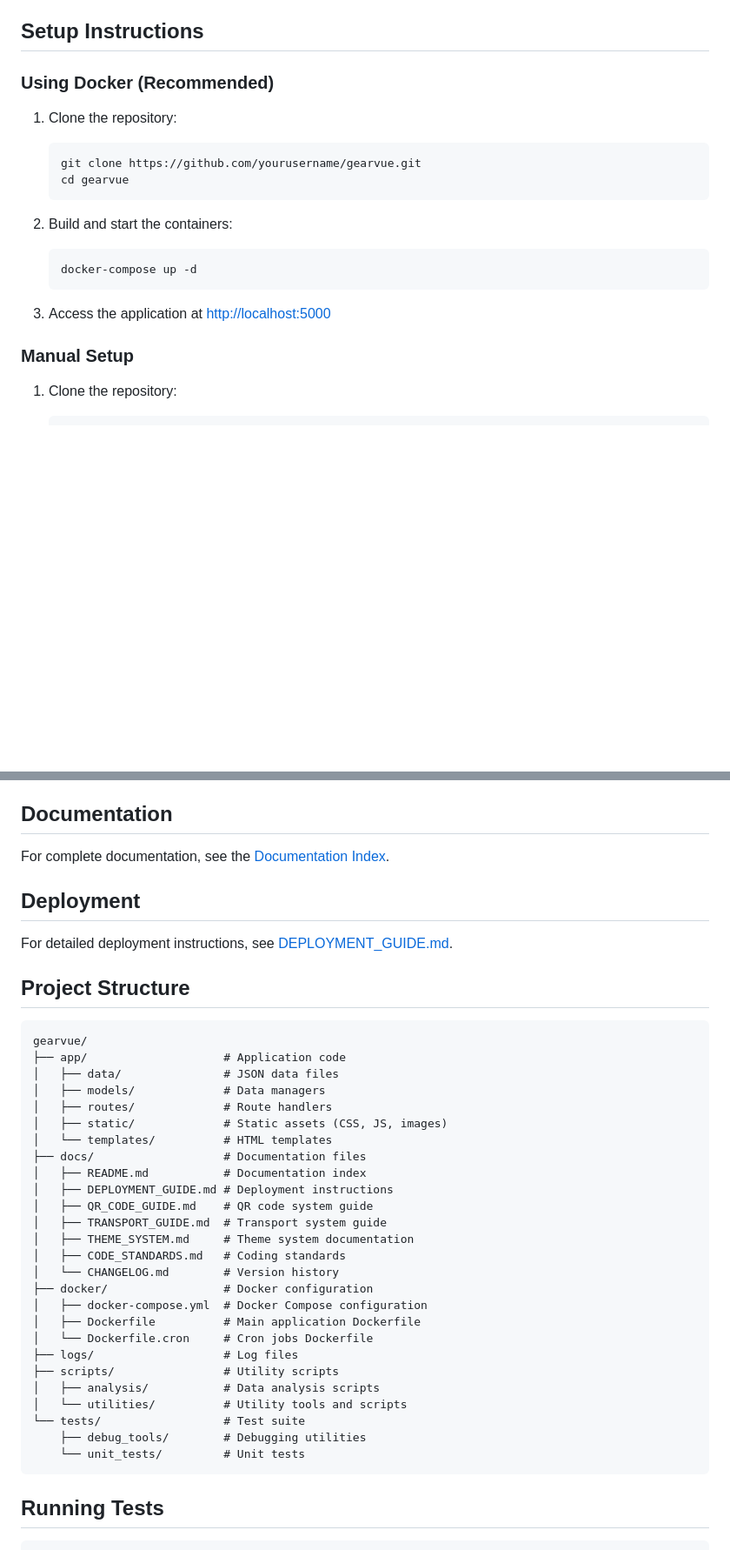
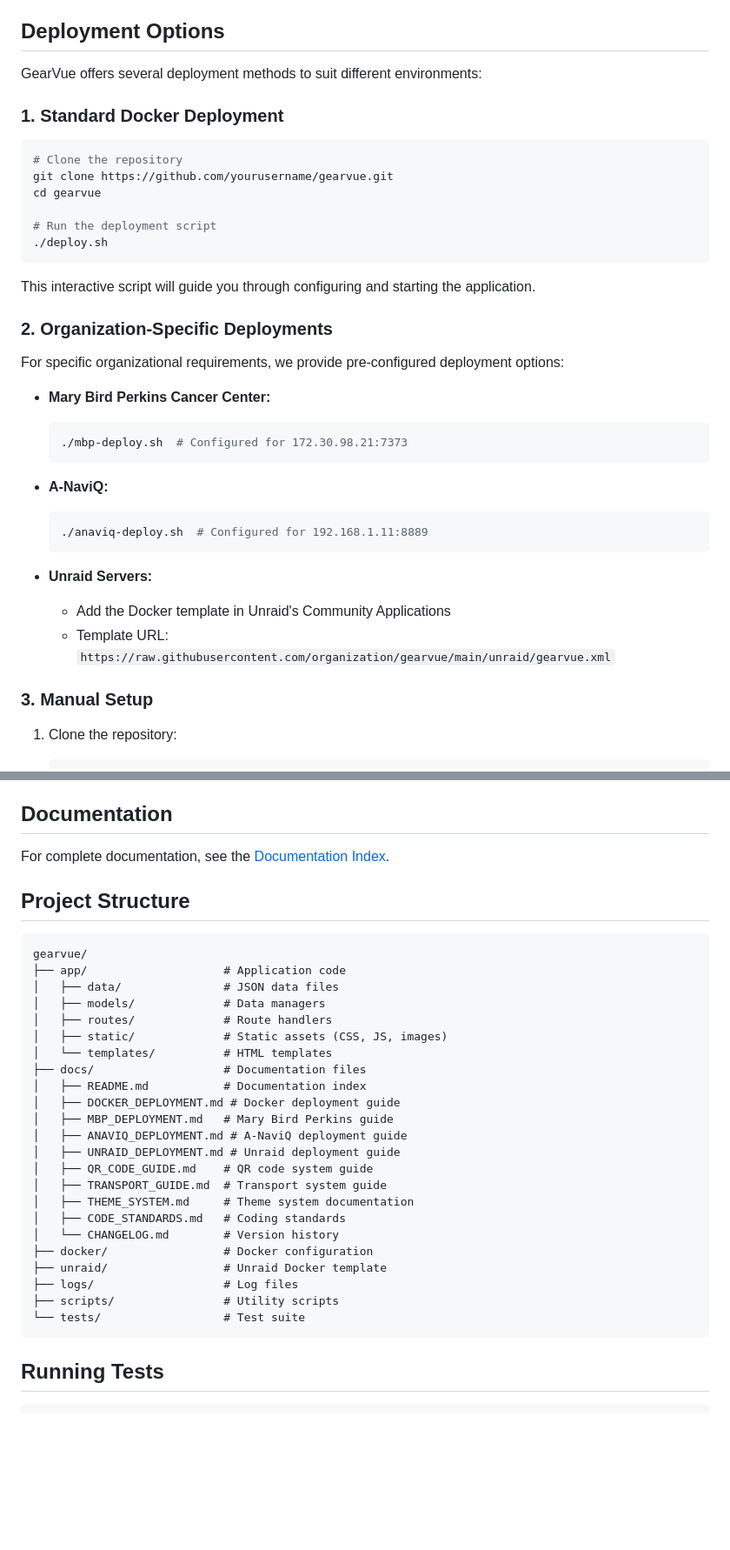
Before and after one commit to Ara-Alexandrian/equipment-tracker, a Markdown page: README.md, 2 parts joined by grey strips. Shown: that part at 87% size. Rendered like a GitHub page; blank space fills up the shorter version.

Commit message:
Update README.md with comprehensive deployment options

````diff
--- a/README.md
+++ b/README.md
@@ -26,24 +26,42 @@ GearVue is designed for clinical physicists and support staff to efficiently man
 - **Reporting:** Generate PDF, CSV, and Excel reports for audits and reviews
 - **Multiple Themes:** Light, Dark, Dracula, and other visual themes
 
-## Setup Instructions
+## Deployment Options
 
-### Using Docker (Recommended)
+GearVue offers several deployment methods to suit different environments:
 
-1. Clone the repository:
-   ```bash
-   git clone https://github.com/yourusername/gearvue.git
-   cd gearvue
-   ```
+### 1. Standard Docker Deployment
 
-2. Build and start the containers:
-   ```bash
-   docker-compose up -d
-   ```
+```bash
+# Clone the repository
+git clone https://github.com/yourusername/gearvue.git
+cd gearvue
 
-3. Access the application at [http://localhost:5000](http://localhost:5000)
+# Run the deployment script
+./deploy.sh
+```
 
-### Manual Setup
+This interactive script will guide you through configuring and starting the application.
+
+### 2. Organization-Specific Deployments
+
+For specific organizational requirements, we provide pre-configured deployment options:
+
+- **Mary Bird Perkins Cancer Center:**
+  ```bash
+  ./mbp-deploy.sh  # Configured for 172.30.98.21:7373
+  ```
+
+- **A-NaviQ:**
+  ```bash
+  ./anaviq-deploy.sh  # Configured for 192.168.1.11:8889
+  ```
+
+- **Unraid Servers:**
+  - Add the Docker template in Unraid's Community Applications
+  - Template URL: `https://raw.githubusercontent.com/organization/gearvue/main/unraid/gearvue.xml`
+
+### 3. Manual Setup
 
 1. Clone the repository:
    ```bash
@@ -258,10 +282,6 @@ This workflow ensures that:
 
 For complete documentation, see the [Documentation Index](docs/README.md).
 
-## Deployment
-
-For detailed deployment instructions, see [DEPLOYMENT_GUIDE.md](docs/DEPLOYMENT_GUIDE.md).
-
 ## Project Structure
 
 ```
@@ -274,23 +294,20 @@ gearvue/
 │   └── templates/          # HTML templates
 ├── docs/                   # Documentation files
 │   ├── README.md           # Documentation index
-│   ├── DEPLOYMENT_GUIDE.md # Deployment instructions
+│   ├── DOCKER_DEPLOYMENT.md # Docker deployment guide
+│   ├── MBP_DEPLOYMENT.md   # Mary Bird Perkins guide
+│   ├── ANAVIQ_DEPLOYMENT.md # A-NaviQ deployment guide
+│   ├── UNRAID_DEPLOYMENT.md # Unraid deployment guide
 │   ├── QR_CODE_GUIDE.md    # QR code system guide
 │   ├── TRANSPORT_GUIDE.md  # Transport system guide
 │   ├── THEME_SYSTEM.md     # Theme system documentation
 │   ├── CODE_STANDARDS.md   # Coding standards
 │   └── CHANGELOG.md        # Version history
 ├── docker/                 # Docker configuration
-│   ├── docker-compose.yml  # Docker Compose configuration
-│   ├── Dockerfile          # Main application Dockerfile
-│   └── Dockerfile.cron     # Cron jobs Dockerfile
+├── unraid/                 # Unraid Docker template
 ├── logs/                   # Log files
 ├── scripts/                # Utility scripts
-│   ├── analysis/           # Data analysis scripts
-│   └── utilities/          # Utility tools and scripts
 └── tests/                  # Test suite
-    ├── debug_tools/        # Debugging utilities
-    └── unit_tests/         # Unit tests
 ```
 
 ## Running Tests
````
Also changed, not shown: other parts of README.md (+7 -1 lines).
